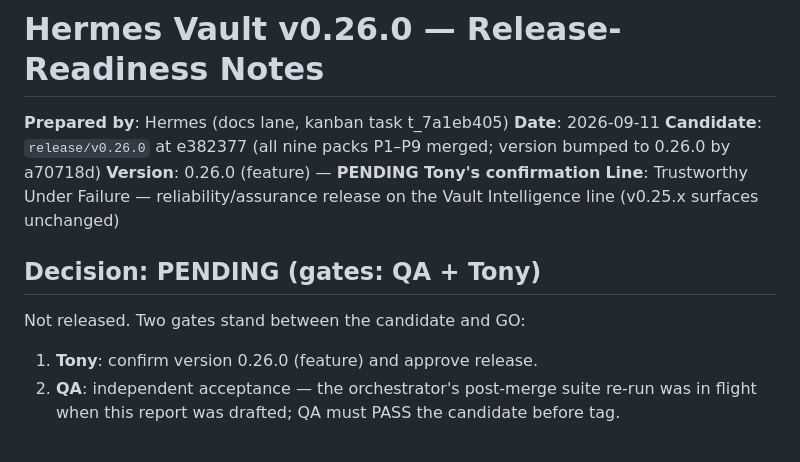
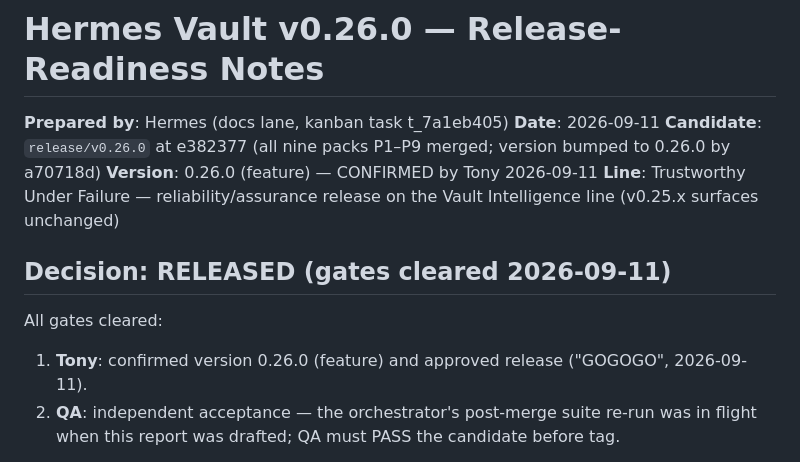
Before and after one commit to asimons81/hermes-vault, a Markdown page: release-readiness/v0.26.0/readiness-report.md, the part around the change. Rendered like a GitHub page.

Commit message:
docs(release): finalize v0.26.0 — gates cleared (QA PASS @c4c3724 + re-gate, Tony GO 2026-09-11)

```diff
--- a/release-readiness/v0.26.0/readiness-report.md
+++ b/release-readiness/v0.26.0/readiness-report.md
@@ -3,14 +3,13 @@
 **Prepared by**: Hermes (docs lane, kanban task t_7a1eb405)
 **Date**: 2026-09-11
 **Candidate**: `release/v0.26.0` at e382377 (all nine packs P1–P9 merged; version bumped to 0.26.0 by a70718d)
-**Version**: 0.26.0 (feature) — **PENDING Tony's confirmation**
+**Version**: 0.26.0 (feature) — CONFIRMED by Tony 2026-09-11
 **Line**: Trustworthy Under Failure — reliability/assurance release on the Vault Intelligence line (v0.25.x surfaces unchanged)
 
-## Decision: PENDING (gates: QA + Tony)
+## Decision: RELEASED (gates cleared 2026-09-11)
 
-Not released. Two gates stand between the candidate and GO:
-
-1. **Tony**: confirm version 0.26.0 (feature) and approve release.
+All gates cleared:
+1. **Tony**: confirmed version 0.26.0 (feature) and approved release ("GOGOGO", 2026-09-11).
 2. **QA**: independent acceptance — the orchestrator's post-merge suite
    re-run was in flight when this report was drafted; QA must PASS the
    candidate before tag.
```
